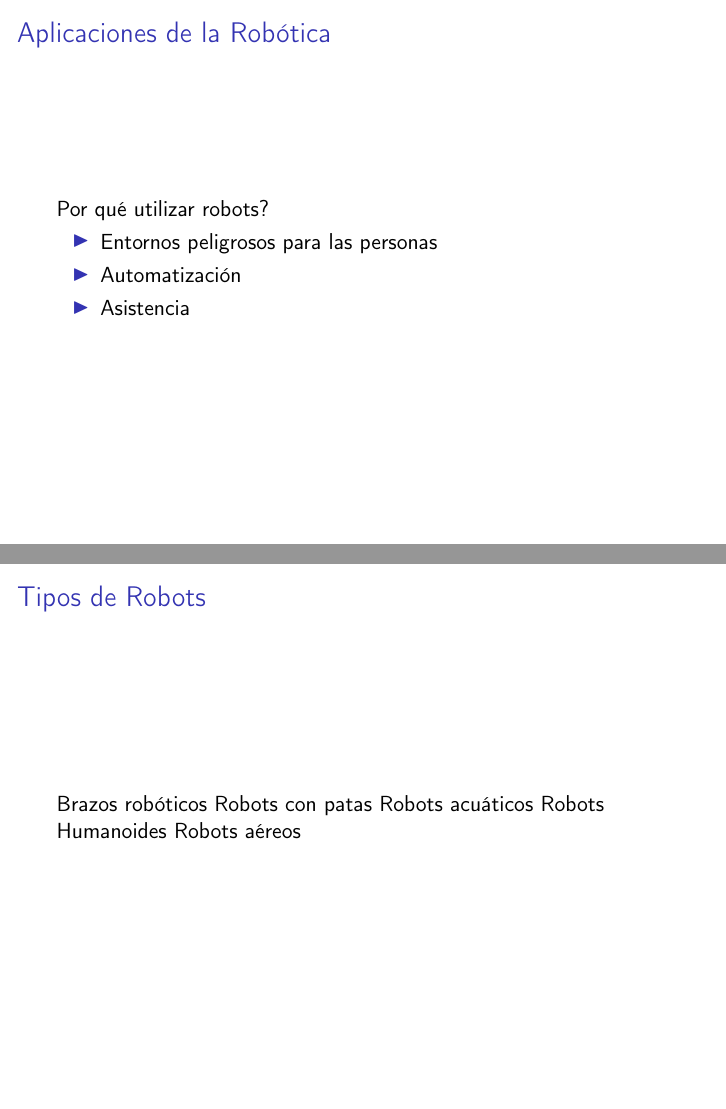
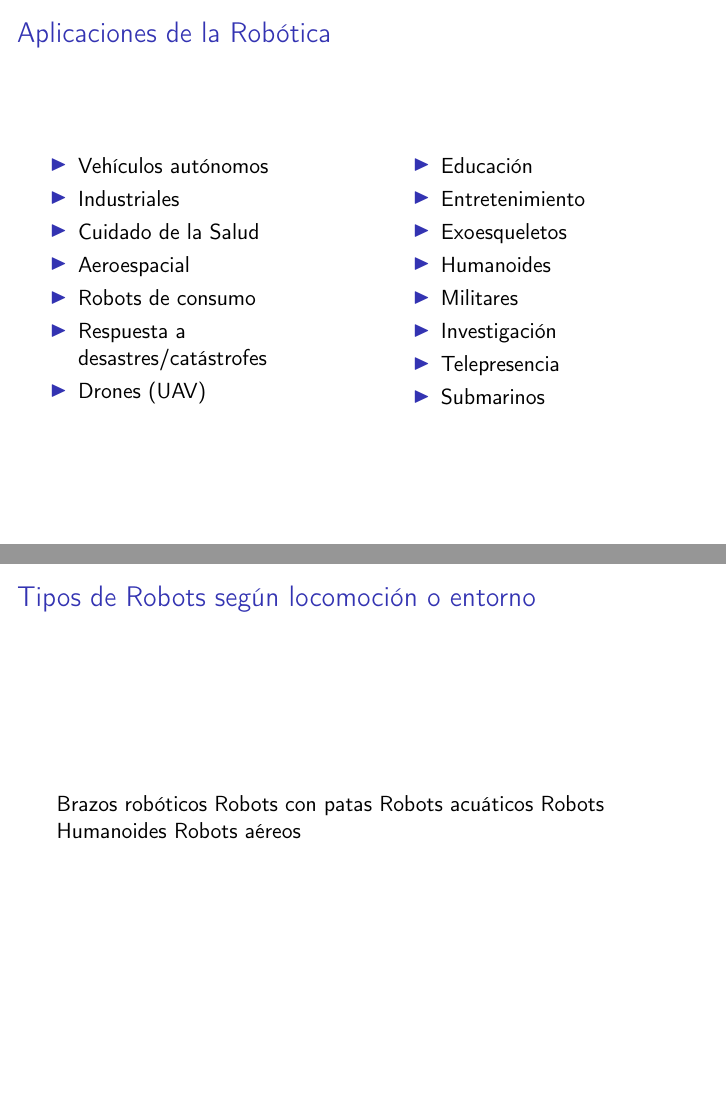
Before and after one commit to taihup/material-robotica-movil-rosario, LaTeX slides (teoricas/teorica_01/slides.tex, which reads teoricas/teorica_01/src/mobile_robotics_introduction.tex): pages 8 and 9 of 18 before the commit and pages 9 and 10 of 19 after it, joined at a grey line. Compiled offline with pdfLaTeX; an older LaTeX class or package is replaced by its successor.

```diff
--- a/teoricas/teorica_01/src/mobile_robotics_introduction.tex
+++ b/teoricas/teorica_01/src/mobile_robotics_introduction.tex
@@ -98,15 +99,38 @@
 
-    Por qué utilizar robots?
-    \begin{itemize}
-        \item Entornos peligrosos para las personas
-        \item Automatización
-        \item Asistencia
-    \end{itemize}
+\begin{frame}
+    \frametitle{Aplicaciones de la Robótica}
+
+    \begin{columns}[T] % align columns
+        \begin{column}{.48\textwidth}
+            \begin{itemize}
+                \item Vehículos autónomos
+                \item Industriales
+                \item Cuidado de la Salud
+                \item Aeroespacial
+                \item Robots de consumo
+                \item Respuesta a desastres/catástrofes
+                \item Drones (UAV)
+            \end{itemize}
+        \end{column}%
+        \hfill%
+        \begin{column}{.48\textwidth}
+            \begin{itemize}
+                \item Educación
+                \item Entretenimiento
+                \item Exoesqueletos
+                \item Humanoides
+                \item Militares
+                \item Investigación
+                \item Telepresencia
+                \item Submarinos
+            \end{itemize}
+        \end{column}%
+    \end{columns}
 
 \end{frame}
 
 \begin{frame}
-    \frametitle{Tipos de Robots}
+    \frametitle{Tipos de Robots según locomoción o entorno}
 
     Brazos robóticos
     Robots con patas
```
Also changed, not shown: teoricas/teorica_01/images/aqua.png (added), teoricas/teorica_01/images/curiosity.png (added), teoricas/teorica_01/images/drone.jpg (added), teoricas/teorica_01/images/google_car.jpg (added), teoricas/teorica_01/images/industrial_robot.png (added), teoricas/teorica_01/images/weed_removal_robot.jpg (added), teoricas/teorica_01/src/mobile_robotics_introduction.tex (55 more changed lines).
